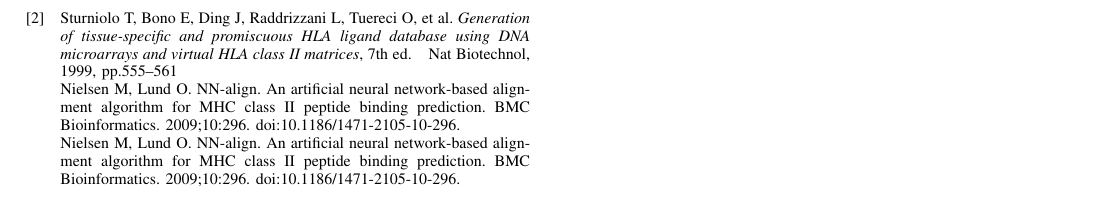
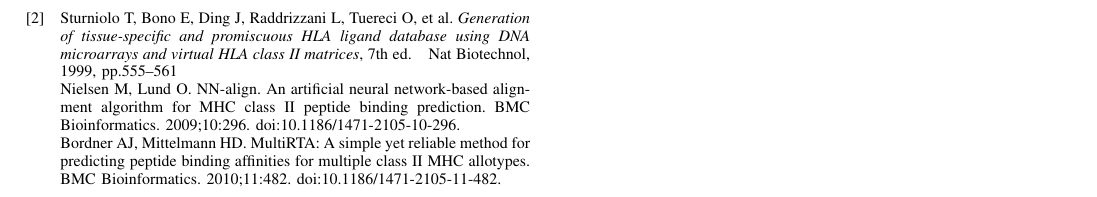
Before and after one commit to aleccrowell/Pepitope, a LaTeX paper (Pepitope Report/bare_jrnl.tex): part of page 3 of 3, cut so that both start at the same text. Compiled offline with pdfLaTeX.

Commit message:
fixed citation duplicate

```diff
--- a/Pepitope Report/bare_jrnl.tex
+++ b/Pepitope Report/bare_jrnl.tex
@@ -614,7 +614,7 @@ Sturniolo~T, Bono~E, Ding~J, Raddrizzani~L, Tuereci~O,~et al. \emph{Generation o
 
 Nielsen M, Lund O. NN-align. An artificial neural network-based alignment algorithm for MHC class II peptide binding prediction. BMC Bioinformatics. 2009;10:296. doi:10.1186/1471-2105-10-296.
 
-Nielsen M, Lund O. NN-align. An artificial neural network-based alignment algorithm for MHC class II peptide binding prediction. BMC Bioinformatics. 2009;10:296. doi:10.1186/1471-2105-10-296.
+Bordner AJ, Mittelmann HD. MultiRTA: A simple yet reliable method for predicting peptide binding affinities for multiple class II MHC allotypes. BMC Bioinformatics. 2010;11:482. doi:10.1186/1471-2105-11-482.
 
 \end{thebibliography}
 
```
